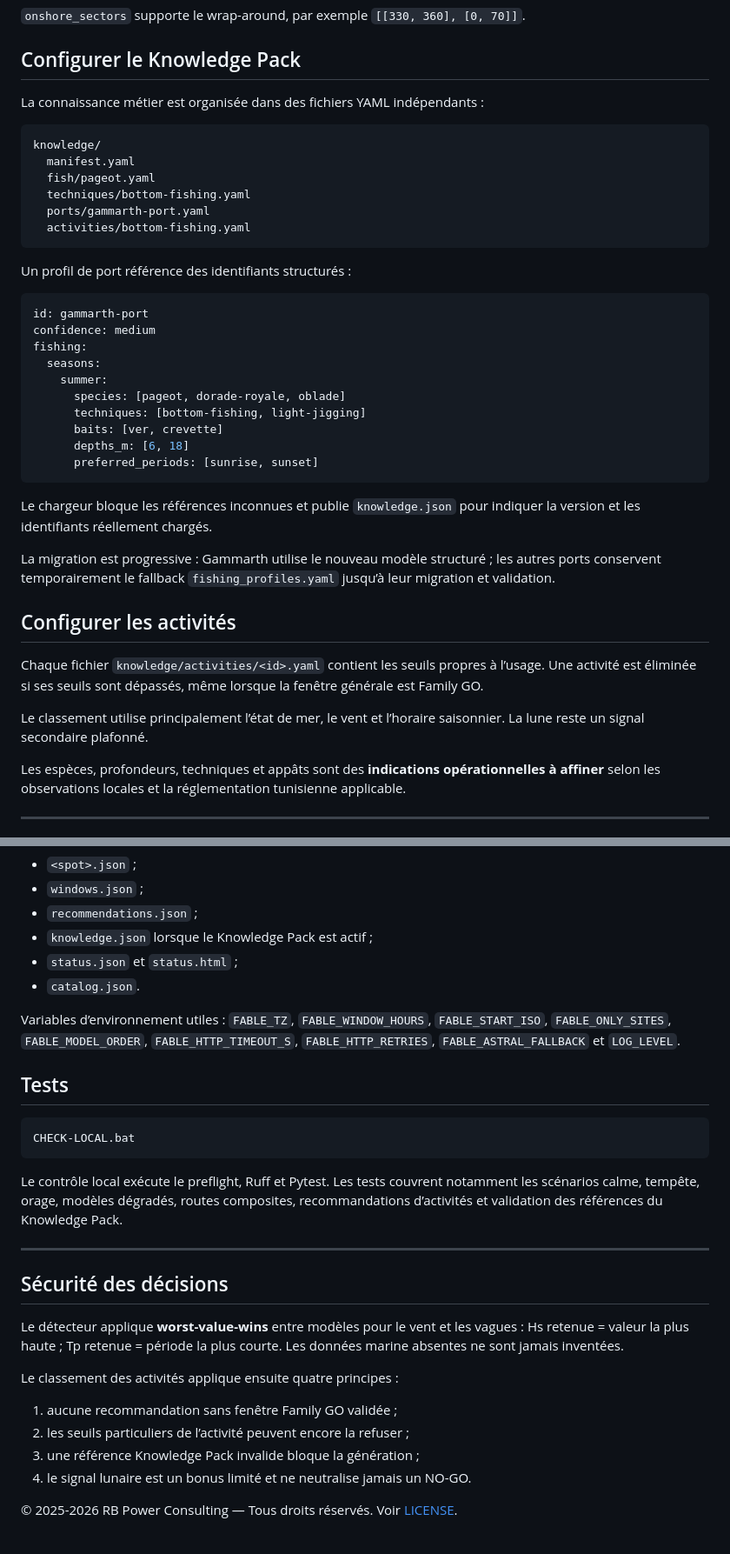
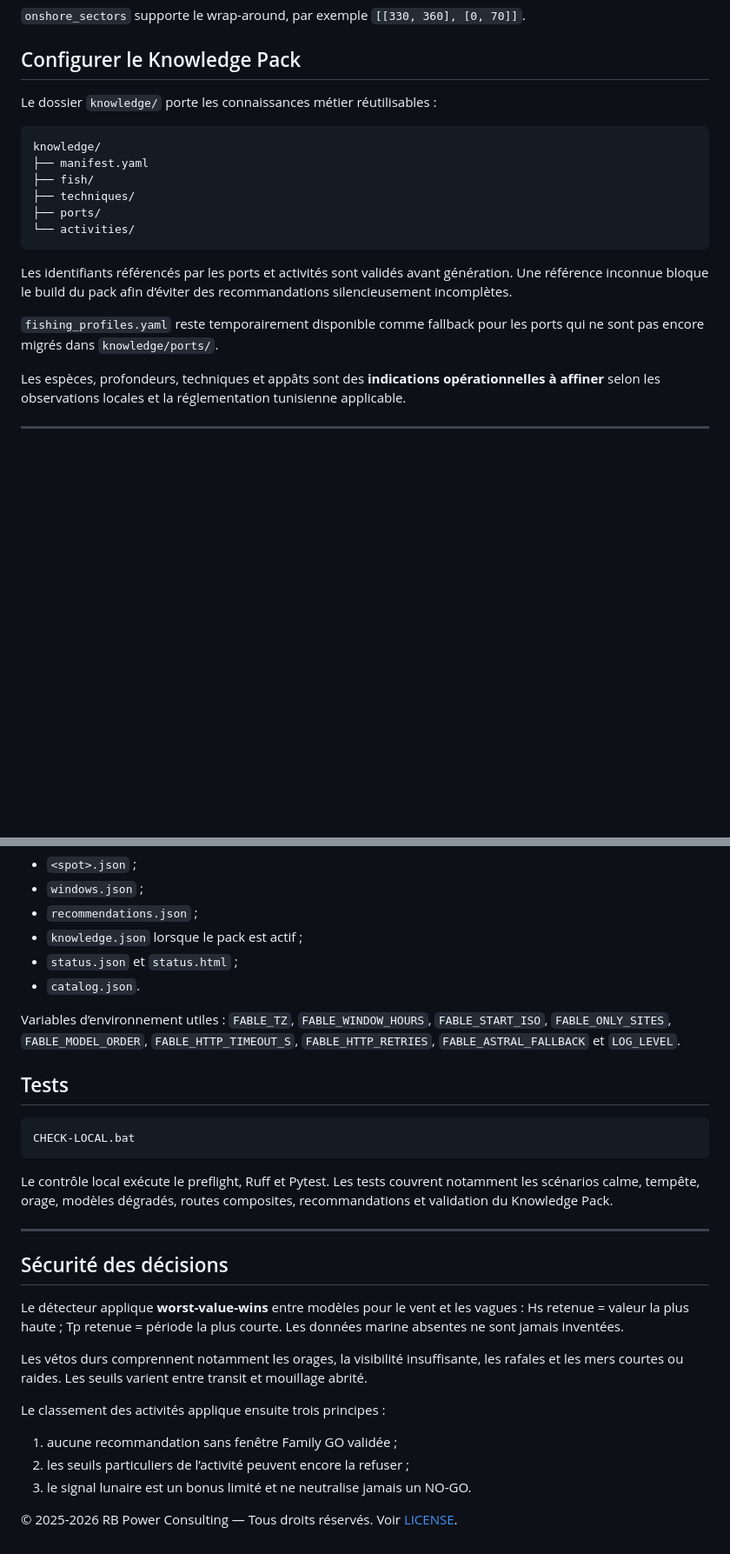
Before and after one commit to rbpower-hub/fable-collector, a Markdown page: README.md, 2 parts joined by grey strips. Shown at 87% size. Drawn GitHub-style; blank space fills up the shorter version.

````diff
--- a/README.md
+++ b/README.md
@@ -96,41 +93,20 @@ sites:
 
 ## Configurer le Knowledge Pack
 
-La connaissance métier est organisée dans des fichiers YAML indépendants :
+Le dossier `knowledge/` porte les connaissances métier réutilisables :
 
 ```text
 knowledge/
-  manifest.yaml
-  fish/pageot.yaml
-  techniques/bottom-fishing.yaml
-  ports/gammarth-port.yaml
-  activities/bottom-fishing.yaml
+├── manifest.yaml
+├── fish/
+├── techniques/
+├── ports/
+└── activities/
 ```
 
-Un profil de port référence des identifiants structurés :
+Les identifiants référencés par les ports et activités sont validés avant génération. Une référence inconnue bloque le build du pack afin d’éviter des recommandations silencieusement incomplètes.
 
-```yaml
-id: gammarth-port
-confidence: medium
-fishing:
-  seasons:
-    summer:
-      species: [pageot, dorade-royale, oblade]
-      techniques: [bottom-fishing, light-jigging]
-      baits: [ver, crevette]
-      depths_m: [6, 18]
-      preferred_periods: [sunrise, sunset]
-```
-
-Le chargeur bloque les références inconnues et publie `knowledge.json` pour indiquer la version et les identifiants réellement chargés.
-
-La migration est progressive : Gammarth utilise le nouveau modèle structuré ; les autres ports conservent temporairement le fallback `fishing_profiles.yaml` jusqu’à leur migration et validation.
-
-## Configurer les activités
-
-Chaque fichier `knowledge/activities/<id>.yaml` contient les seuils propres à l’usage. Une activité est éliminée si ses seuils sont dépassés, même lorsque la fenêtre générale est Family GO.
-
-Le classement utilise principalement l’état de mer, le vent et l’horaire saisonnier. La lune reste un signal secondaire plafonné.
+`fishing_profiles.yaml` reste temporairement disponible comme fallback pour les ports qui ne sont pas encore migrés dans `knowledge/ports/`.
 
 Les espèces, profondeurs, techniques et appâts sont des **indications opérationnelles à affiner** selon les observations locales et la réglementation tunisienne applicable.
 
@@ -152,7 +128,7 @@ Les sorties principales sont écrites dans `public/` :
 - `<spot>.json` ;
 - `windows.json` ;
 - `recommendations.json` ;
-- `knowledge.json` lorsque le Knowledge Pack est actif ;
+- `knowledge.json` lorsque le pack est actif ;
 - `status.json` et `status.html` ;
 - `catalog.json`.
 
@@ -164,7 +140,7 @@ Variables d’environnement utiles : `FABLE_TZ`, `FABLE_WINDOW_HOURS`, `FABLE_ST
 CHECK-LOCAL.bat
 ```
 
-Le contrôle local exécute le preflight, Ruff et Pytest. Les tests couvrent notamment les scénarios calme, tempête, orage, modèles dégradés, routes composites, recommandations d’activités et validation des références du Knowledge Pack.
+Le contrôle local exécute le preflight, Ruff et Pytest. Les tests couvrent notamment les scénarios calme, tempête, orage, modèles dégradés, routes composites, recommandations et validation du Knowledge Pack.
 
 ---
 
@@ -172,11 +148,12 @@ Le contrôle local exécute le preflight, Ruff et Pytest. Les tests couvrent not
 
 Le détecteur applique **worst-value-wins** entre modèles pour le vent et les vagues : Hs retenue = valeur la plus haute ; Tp retenue = période la plus courte. Les données marine absentes ne sont jamais inventées.
 
-Le classement des activités applique ensuite quatre principes :
+Les vétos durs comprennent notamment les orages, la visibilité insuffisante, les rafales et les mers courtes ou raides. Les seuils varient entre transit et mouillage abrité.
+
+Le classement des activités applique ensuite trois principes :
 
 1. aucune recommandation sans fenêtre Family GO validée ;
 2. les seuils particuliers de l’activité peuvent encore la refuser ;
-3. une référence Knowledge Pack invalide bloque la génération ;
-4. le signal lunaire est un bonus limité et ne neutralise jamais un NO-GO.
+3. le signal lunaire est un bonus limité et ne neutralise jamais un NO-GO.
 
 © 2025-2026 RB Power Consulting — Tous droits réservés. Voir [LICENSE](LICENSE).
````
Also changed, not shown: other parts of README.md (+8 -11 lines).
